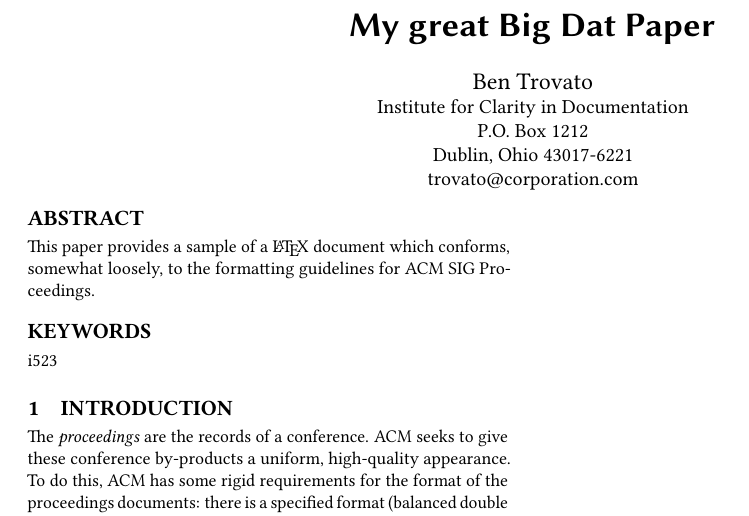
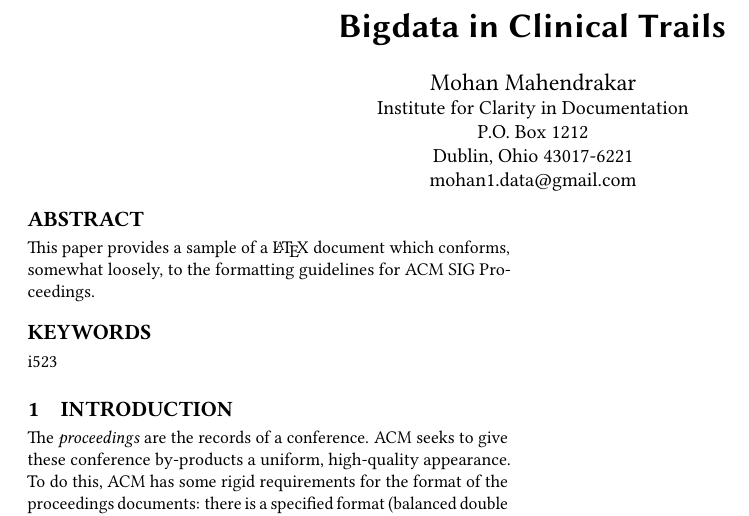
Before and after one commit to bigdata-i523/hid326, a LaTeX paper (paper1/report.tex): part of the page, cut at the place of the change. Compiled offline with pdfLaTeX.

Commit message:
Update report.tex
pulled from fork

```diff
--- a/paper1/report.tex
+++ b/paper1/report.tex
@@ -12,10 +12,10 @@
 \pagestyle{plain} % removes running headers
 
 \begin{document}
-\title{My great Big Dat Paper}
+\title{Bigdata in Clinical Trails}
 
 
-\author{Ben Trovato}
+\author{Mohan Mahendrakar}
 \orcid{1234-5678-9012}
 \affiliation{%
   \institution{Institute for Clarity in Documentation}
@@ -24,7 +24,7 @@
   \state{Ohio}
   \postcode{43017-6221}
 }
-\email{trovato@corporation.com}
+\email{mohan1.data@gmail.com}
 
 % The default list of authors is too long for headers}
 \renewcommand{\shortauthors}{B. Trovato et al.}
```
